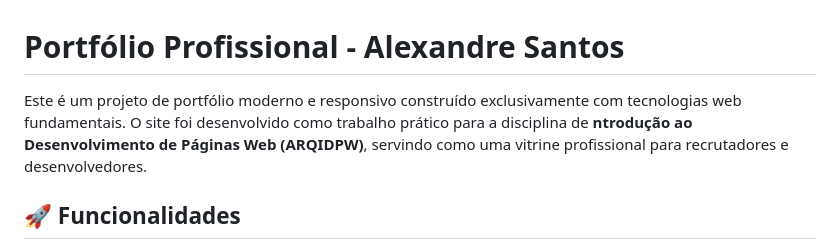
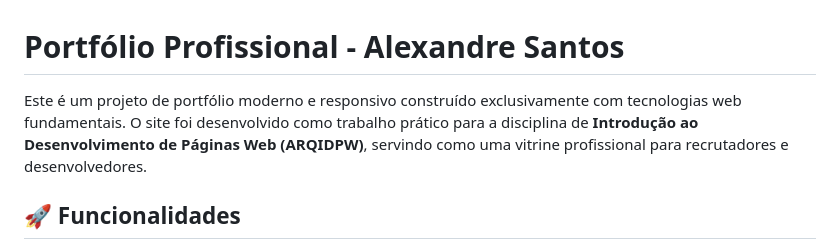
Before and after one commit to alexsant22/meu-portifolio-IDPW, a Markdown page: README.md, the part around the change. Drawn GitHub-style.

Commit message:
Corrige erro de digitação no README

```diff
--- a/README.md
+++ b/README.md
@@ -1,6 +1,6 @@
 # Portfólio Profissional - Alexandre Santos
 
-Este é um projeto de portfólio moderno e responsivo construído exclusivamente com tecnologias web fundamentais. O site foi desenvolvido como trabalho prático para a disciplina de **ntrodução ao Desenvolvimento de Páginas Web (ARQIDPW)**, servindo como uma vitrine profissional para recrutadores e desenvolvedores.
+Este é um projeto de portfólio moderno e responsivo construído exclusivamente com tecnologias web fundamentais. O site foi desenvolvido como trabalho prático para a disciplina de **Introdução ao Desenvolvimento de Páginas Web (ARQIDPW)**, servindo como uma vitrine profissional para recrutadores e desenvolvedores.
 
 ## 🚀 Funcionalidades
 
```
